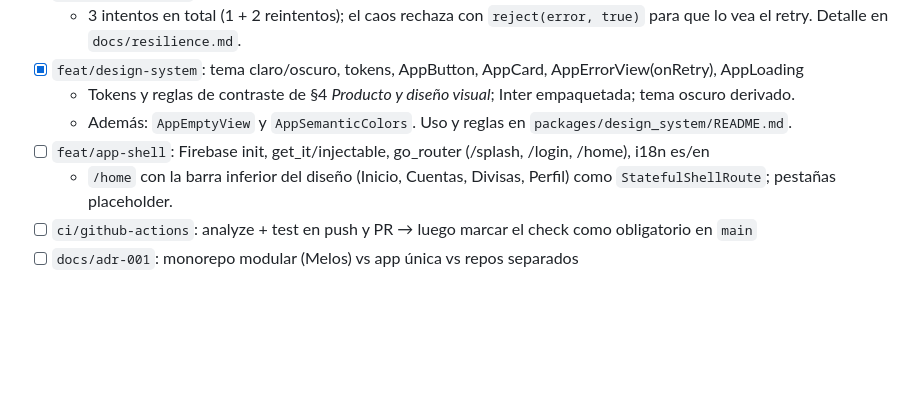
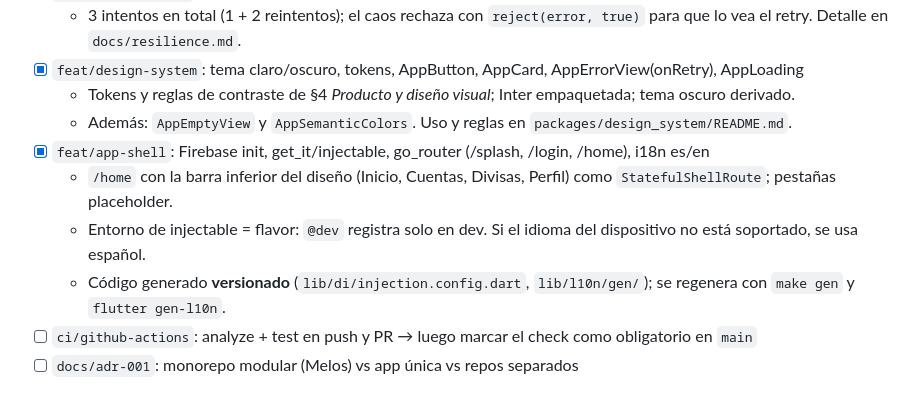
Before and after one commit to Denniss2C/bi-digital-banking, a Markdown page: CLAUDE.md, the part around the change. Rendered like a GitHub page; blank space fills up the shorter version.

```diff
--- a/CLAUDE.md
+++ b/CLAUDE.md
@@ -222,8 +222,10 @@ Estado al iniciar este archivo (sáb 3 oct, 13:45):
 - [x] `feat/design-system`: tema claro/oscuro, tokens, AppButton, AppCard, AppErrorView(onRetry), AppLoading
   - Tokens y reglas de contraste de §4 *Producto y diseño visual*; Inter empaquetada; tema oscuro derivado.
   - Además: `AppEmptyView` y `AppSemanticColors`. Uso y reglas en `packages/design_system/README.md`.
-- [ ] `feat/app-shell`: Firebase init, get_it/injectable, go_router (/splash, /login, /home), i18n es/en
+- [x] `feat/app-shell`: Firebase init, get_it/injectable, go_router (/splash, /login, /home), i18n es/en
   - `/home` con la barra inferior del diseño (Inicio, Cuentas, Divisas, Perfil) como `StatefulShellRoute`; pestañas placeholder.
+  - Entorno de injectable = flavor: `@dev` registra solo en dev. Si el idioma del dispositivo no está soportado, se usa español.
+  - Código generado **versionado** (`lib/di/injection.config.dart`, `lib/l10n/gen/`); se regenera con `make gen` y `flutter gen-l10n`.
 - [ ] `ci/github-actions`: analyze + test en push y PR → luego marcar el check como obligatorio en `main`
 - [ ] `docs/adr-001`: monorepo modular (Melos) vs app única vs repos separados
 
```
Also changed, not shown: CHANGELOG.md (+4 -0 lines), docs/ai/AI_USAGE.md (+61 -0 lines).
